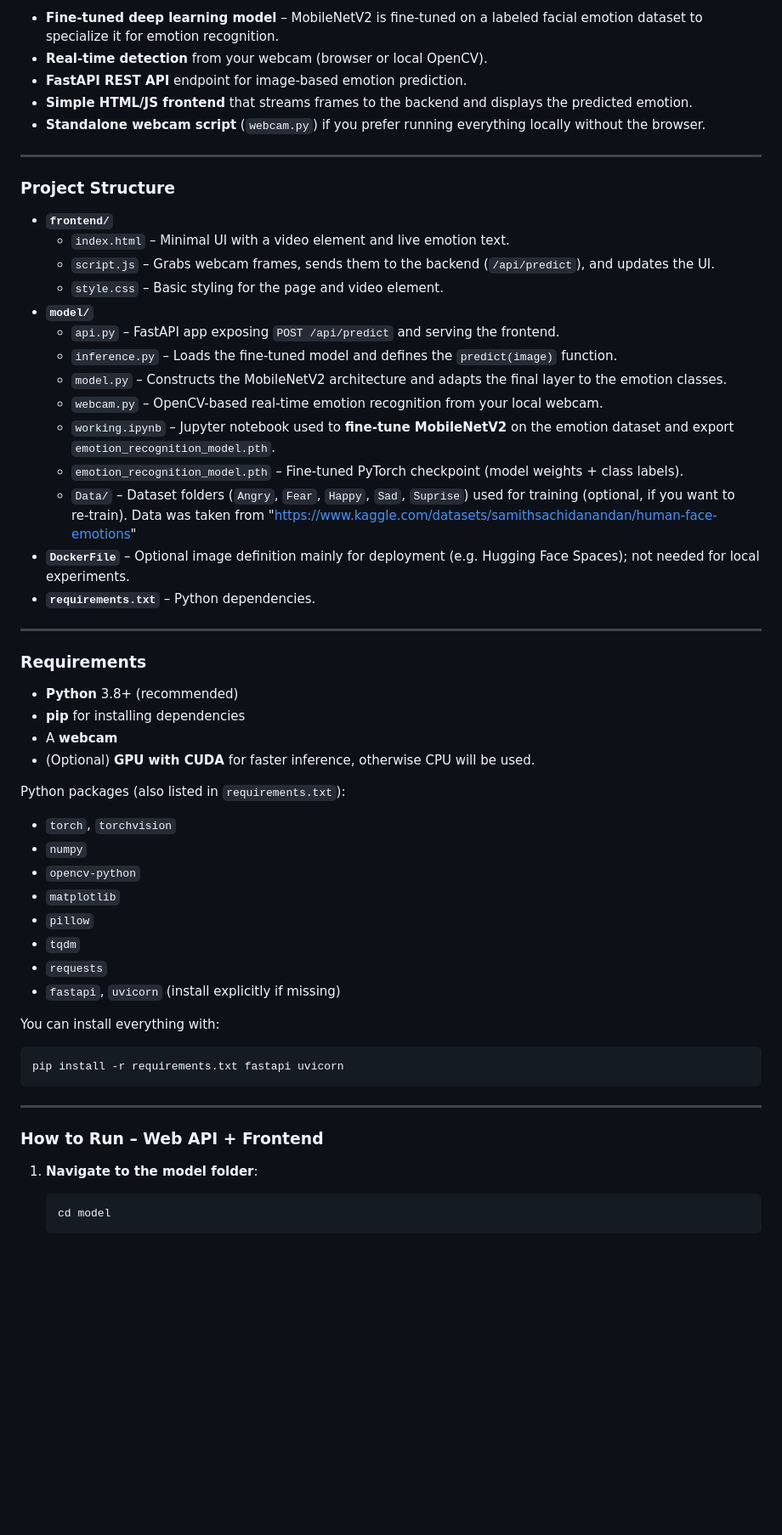
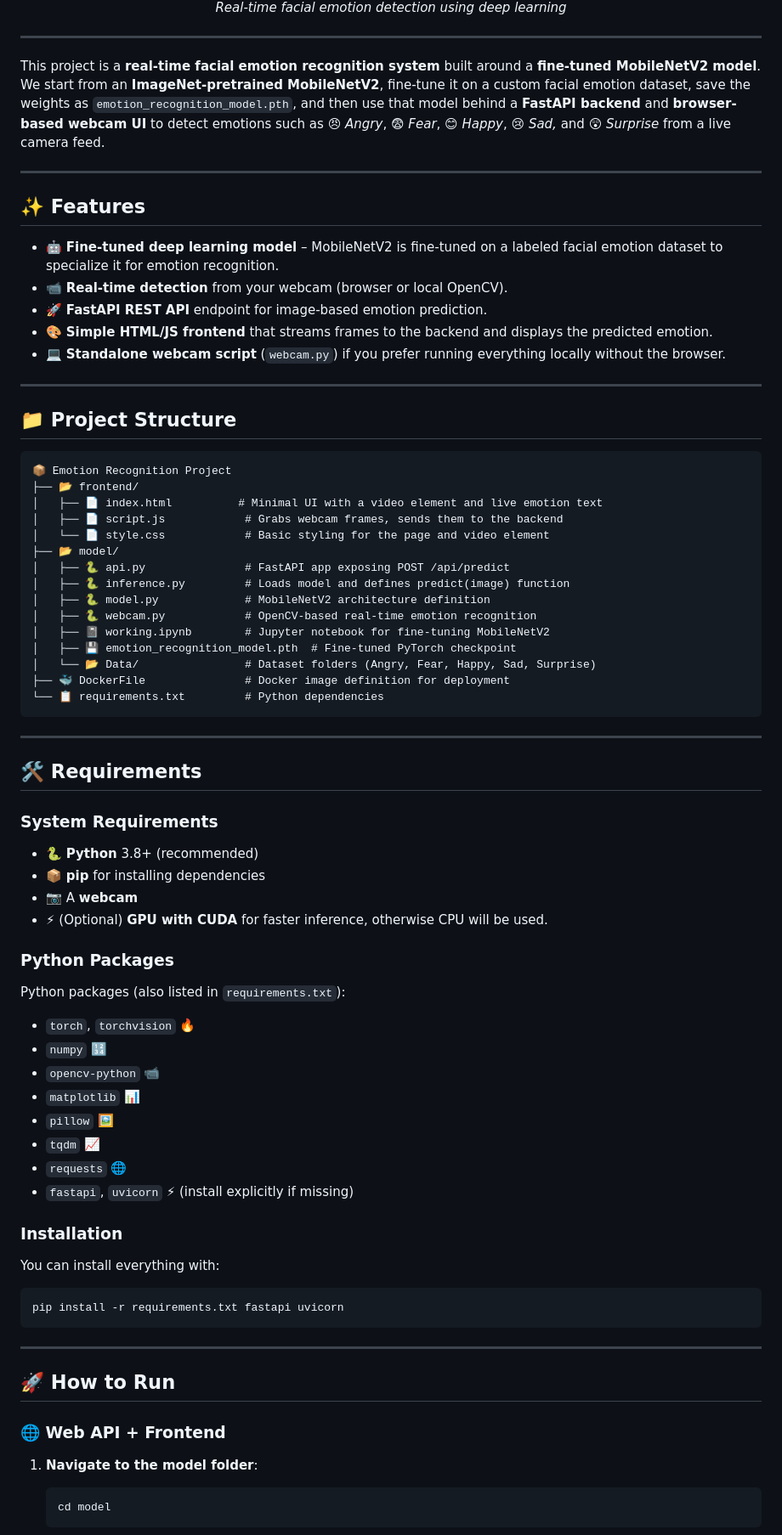
Before and after one commit to digambars-git-hub/Emotion-Detection, a Markdown page: README.md, the part around the change printed below. Shown: that part at 85% size. Drawn GitHub-style; blank space fills up the shorter version.

````diff
--- a/README.md
+++ b/README.md
@@ -7,48 +10,67 @@ We start from an **ImageNet‑pretrained MobileNetV2**, fine‑tune it on a cust
 
-- **Fine‑tuned deep learning model** – MobileNetV2 is fine‑tuned on a labeled facial emotion dataset to specialize it for emotion recognition.
-- **Real‑time detection** from your webcam (browser or local OpenCV).
-- **FastAPI REST API** endpoint for image-based emotion prediction.
-- **Simple HTML/JS frontend** that streams frames to the backend and displays the predicted emotion.
-- **Standalone webcam script** (`webcam.py`) if you prefer running everything locally without the browser.
+  *Real-time facial emotion detection using deep learning*
+</div>
 
 ---
 
-### Project Structure
-
-- **`frontend/`**
-  - `index.html` – Minimal UI with a video element and live emotion text.
-  - `script.js` – Grabs webcam frames, sends them to the backend (`/api/predict`), and updates the UI.
-  - `style.css` – Basic styling for the page and video element.
-- **`model/`**
-  - `api.py` – FastAPI app exposing `POST /api/predict` and serving the frontend.
-  - `inference.py` – Loads the fine‑tuned model and defines the `predict(image)` function.
-  - `model.py` – Constructs the MobileNetV2 architecture and adapts the final layer to the emotion classes.
-  - `webcam.py` – OpenCV-based real‑time emotion recognition from your local webcam.
-  - `working.ipynb` – Jupyter notebook used to **fine‑tune MobileNetV2** on the emotion dataset and export `emotion_recognition_model.pth`.
-  - `emotion_recognition_model.pth` – Fine‑tuned PyTorch checkpoint (model weights + class labels).
-  - `Data/` – Dataset folders (`Angry`, `Fear`, `Happy`, `Sad`, `Suprise`) used for training (optional, if you want to re‑train). Data was taken from "https://www.kaggle.com/datasets/samithsachidanandan/human-face-emotions"
-- **`DockerFile`** – Optional image definition mainly for deployment (e.g. Hugging Face Spaces); not needed for local experiments.
-- **`requirements.txt`** – Python dependencies.
+This project is a **real‑time facial emotion recognition system** built around a **fine‑tuned MobileNetV2 model**.
+We start from an **ImageNet‑pretrained MobileNetV2**, fine‑tune it on a custom facial emotion dataset, save the weights as `emotion_recognition_model.pth`, and then use that model behind a **FastAPI backend** and **browser-based webcam UI** to detect emotions such as 😠 *Angry*, 😨 *Fear*, 😊 *Happy*, 😢 *Sad,* and 😲 *Surprise* from a live camera feed.
 
 ---
 
-### Requirements
+## ✨ Features
 
-- **Python** 3.8+ (recommended)
-- **pip** for installing dependencies
-- A **webcam**
-- (Optional) **GPU with CUDA** for faster inference, otherwise CPU will be used.
+- 🤖 **Fine‑tuned deep learning model** – MobileNetV2 is fine‑tuned on a labeled facial emotion dataset to specialize it for emotion recognition.
+- 📹 **Real‑time detection** from your webcam (browser or local OpenCV).
+- 🚀 **FastAPI REST API** endpoint for image-based emotion prediction.
+- 🎨 **Simple HTML/JS frontend** that streams frames to the backend and displays the predicted emotion.
+- 💻 **Standalone webcam script** (`webcam.py`) if you prefer running everything locally without the browser.
 
+---
+
+## 📁 Project Structure
+
+```
+📦 Emotion Recognition Project
+├── 📂 frontend/
+│   ├── 📄 index.html          # Minimal UI with a video element and live emotion text
+│   ├── 📄 script.js            # Grabs webcam frames, sends them to the backend
+│   └── 📄 style.css            # Basic styling for the page and video element
+├── 📂 model/
+│   ├── 🐍 api.py               # FastAPI app exposing POST /api/predict
+│   ├── 🐍 inference.py         # Loads model and defines predict(image) function
+│   ├── 🐍 model.py             # MobileNetV2 architecture definition
+│   ├── 🐍 webcam.py            # OpenCV-based real‑time emotion recognition
+│   ├── 📓 working.ipynb        # Jupyter notebook for fine‑tuning MobileNetV2
+│   ├── 💾 emotion_recognition_model.pth  # Fine‑tuned PyTorch checkpoint
+│   └── 📂 Data/                # Dataset folders (Angry, Fear, Happy, Sad, Surprise)
+├── 🐳 DockerFile               # Docker image definition for deployment
+└── 📋 requirements.txt         # Python dependencies
+```
+
+---
+
+## 🛠️ Requirements
+
+### System Requirements
+- 🐍 **Python** 3.8+ (recommended)
+- 📦 **pip** for installing dependencies
+- 📷 A **webcam**
+- ⚡ (Optional) **GPU with CUDA** for faster inference, otherwise CPU will be used.
+
+### Python Packages
 Python packages (also listed in `requirements.txt`):
 
-- `torch`, `torchvision`
-- `numpy`
-- `opencv-python`
-- `matplotlib`
-- `pillow`
-- `tqdm`
-- `requests`
-- `fastapi`, `uvicorn` (install explicitly if missing)
+- `torch`, `torchvision` 🔥
+- `numpy` 🔢
+- `opencv-python` 📹
+- `matplotlib` 📊
+- `pillow` 🖼️
+- `tqdm` 📈
+- `requests` 🌐
+- `fastapi`, `uvicorn` ⚡ (install explicitly if missing)
+
+### Installation
 
 You can install everything with:
 
@@ -58,7 +80,9 @@ pip install -r requirements.txt fastapi uvicorn
 
 ---
 
-### How to Run – Web API + Frontend
+## 🚀 How to Run
+
+### 🌐 Web API + Frontend
 
 1. **Navigate to the model folder**:
 
````
Also changed, not shown: other parts of README.md (+50 -26 lines).
